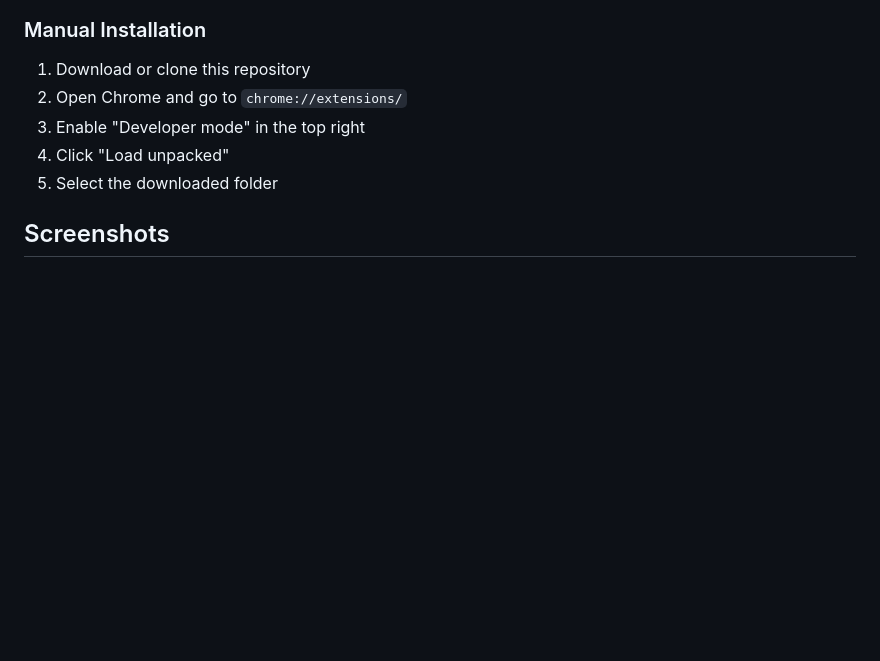
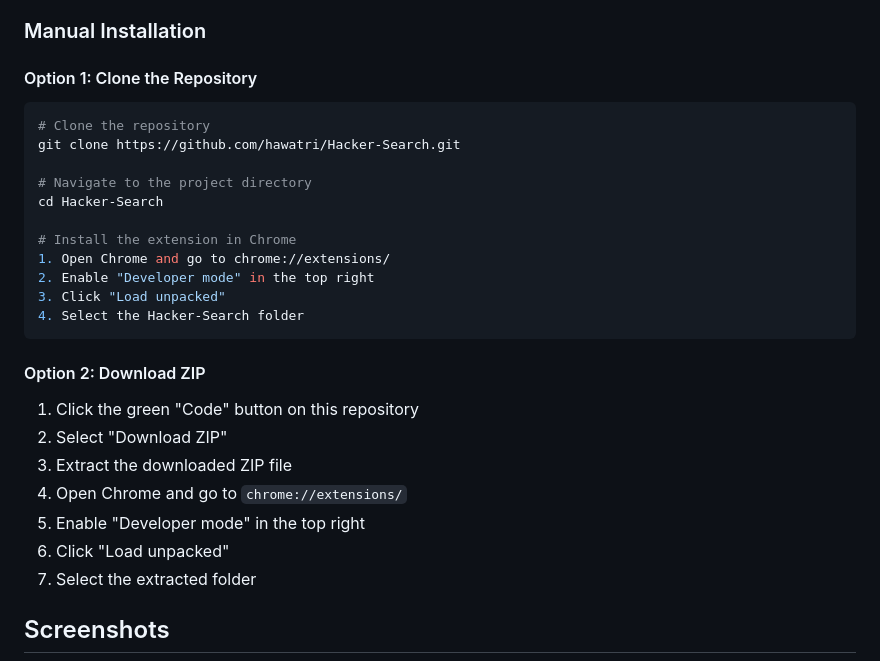
Before and after one commit to hawatri/Hacker-Search, a Markdown page: README.md, the part around the change. Rendered like a GitHub page; blank space fills up the shorter version.

````diff
--- a/README.md
+++ b/README.md
@@ -10,11 +10,30 @@ A modern, customizable search page with a matrix-inspired theme and powerful wid
 3. Confirm the installation
 
 ### Manual Installation
-1. Download or clone this repository
-2. Open Chrome and go to `chrome://extensions/`
-3. Enable "Developer mode" in the top right
-4. Click "Load unpacked"
-5. Select the downloaded folder
+
+#### Option 1: Clone the Repository
+```bash
+# Clone the repository
+git clone https://github.com/hawatri/Hacker-Search.git
+
+# Navigate to the project directory
+cd Hacker-Search
+
+# Install the extension in Chrome
+1. Open Chrome and go to chrome://extensions/
+2. Enable "Developer mode" in the top right
+3. Click "Load unpacked"
+4. Select the Hacker-Search folder
+```
+
+#### Option 2: Download ZIP
+1. Click the green "Code" button on this repository
+2. Select "Download ZIP"
+3. Extract the downloaded ZIP file
+4. Open Chrome and go to `chrome://extensions/`
+5. Enable "Developer mode" in the top right
+6. Click "Load unpacked"
+7. Select the extracted folder
 
 ## Screenshots
 
````
